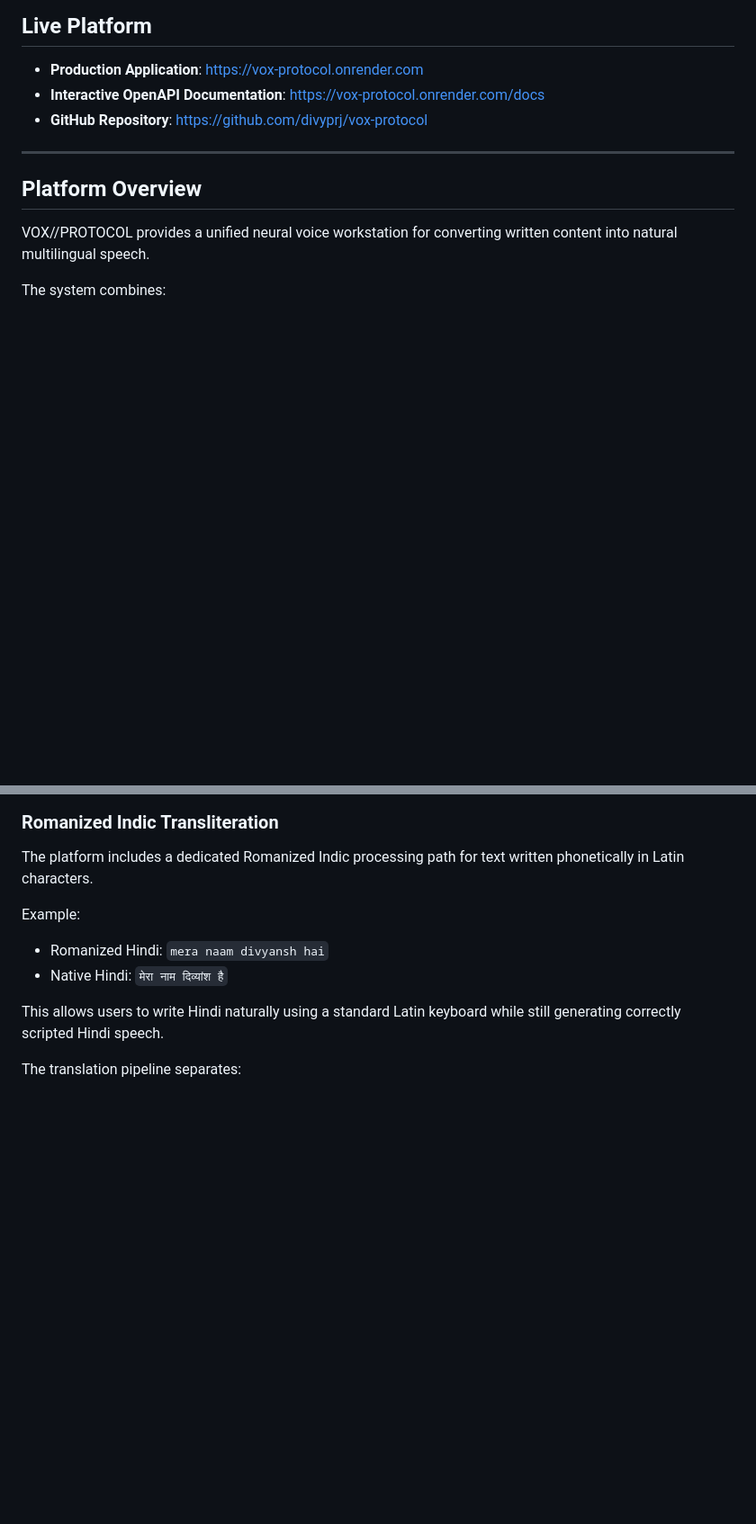
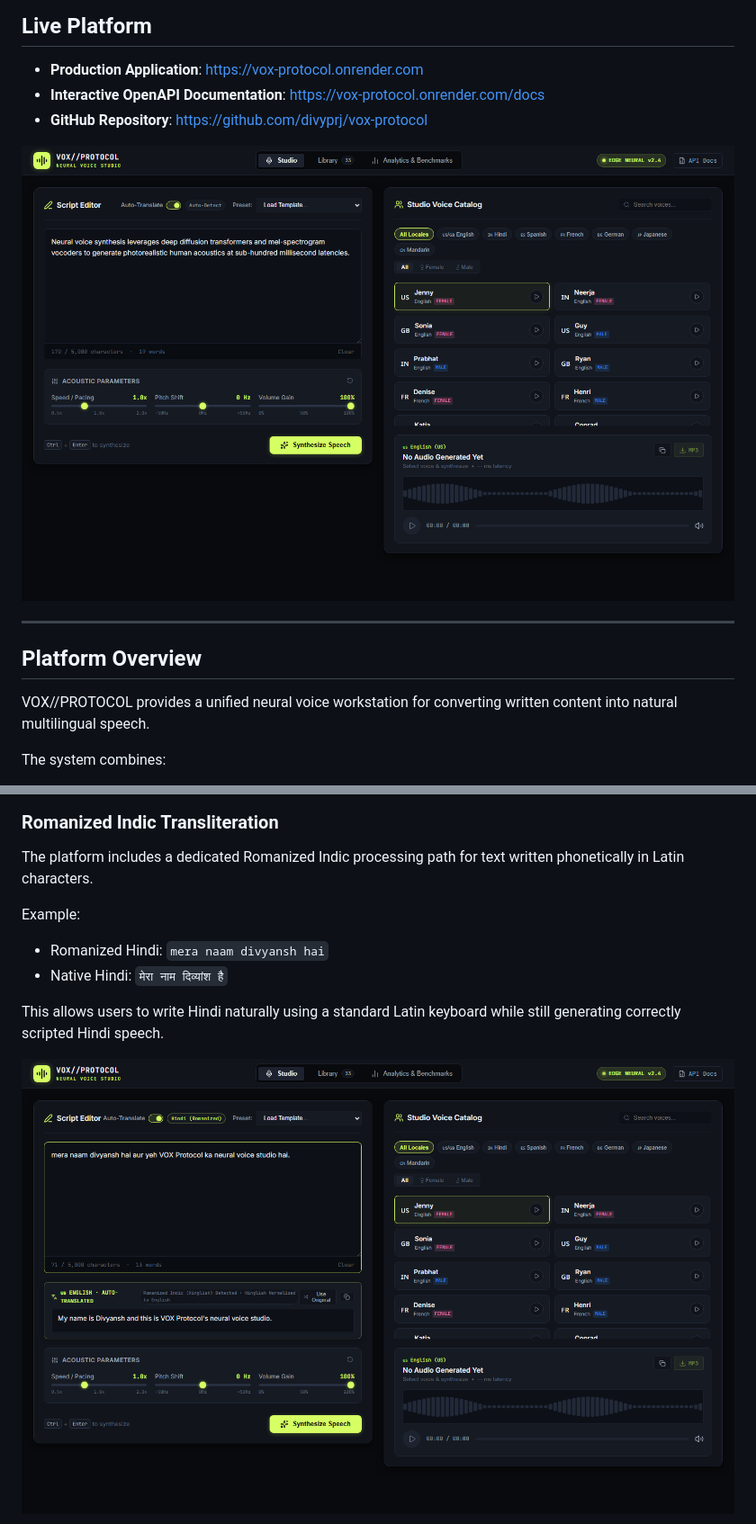
Before and after one commit to divyprj/vox-protocol, a Markdown page: README.md, 2 parts joined by grey strips. Shown at 90% size. Drawn GitHub-style; pictures changed too: docs/screenshots/01_studio_workstation.png (added), docs/screenshots/02_neural_translation.png (added); blank space fills up the shorter version.

```diff
--- a/README.md
+++ b/README.md
@@ -13,6 +13,8 @@ VOX//PROTOCOL requires no paid API credentials, no dedicated GPU, and no local n
 - **Production Application**: [https://vox-protocol.onrender.com](https://vox-protocol.onrender.com)
 - **Interactive OpenAPI Documentation**: [https://vox-protocol.onrender.com/docs](https://vox-protocol.onrender.com/docs)
 - **GitHub Repository**: [https://github.com/divyprj/vox-protocol](https://github.com/divyprj/vox-protocol)
+
+![VOX Protocol Studio Workstation](docs/screenshots/01_studio_workstation.png)
 
 ---
 
@@ -122,5 +114,5 @@ Example:
 
 This allows users to write Hindi naturally using a standard Latin keyboard while still generating correctly scripted Hindi speech.
 
-The translation pipeline separates:
+![Neural Translation and Hinglish Transliteration](docs/screenshots/02_neural_translation.png)
 
```
Also changed, not shown: other parts of README.md (+78 -94 lines), docs/screenshots/03_audio_library.png (added), docs/screenshots/04_benchmarks_telemetry.png (added), 7 other files.
